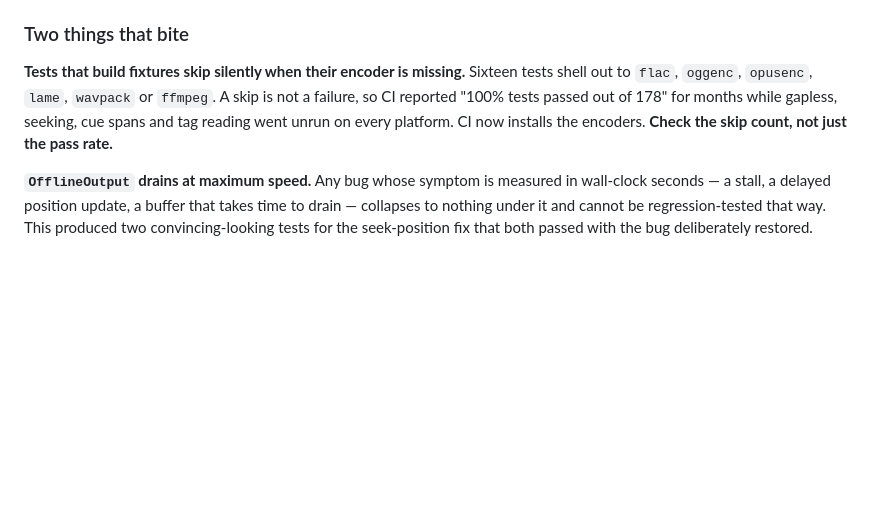
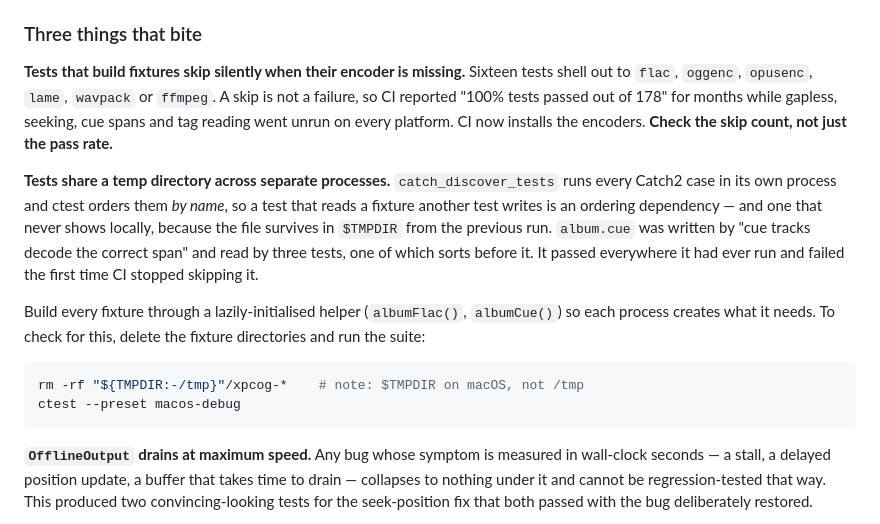
Before and after one commit to losnoco/XPCog, a Markdown page: docs/PORTING.md, the part around the change. Rendered like a GitHub page; blank space fills up the shorter version.

Commit message:
Document the shared-temp-directory trap [skip ci]
Third entry in "things that bite", with the command to check for it.
Anyone adding a test that needs a fixture will otherwise write the same
ordering dependency, and it will pass for them.

Co-Authored-By: Claude Opus 5 (1M context) <noreply@anthropic.com>
Claude-Session: https://claude.ai/code/session_013CwwSfWjTteiWr6LNKHkhM

````diff
--- a/docs/PORTING.md
+++ b/docs/PORTING.md
@@ -226,13 +226,30 @@ exercises core headlessly in CI on all three platforms.
 - **Architecture** — CI greps `core/` for `#include <Q`; `xpcog-cli` failing to link
   *is* the Qt-free test.
 
-### Two things that bite
+### Three things that bite
 
 **Tests that build fixtures skip silently when their encoder is missing.** Sixteen
 tests shell out to `flac`, `oggenc`, `opusenc`, `lame`, `wavpack` or `ffmpeg`. A skip
 is not a failure, so CI reported "100% tests passed out of 178" for months while
 gapless, seeking, cue spans and tag reading went unrun on every platform. CI now
 installs the encoders. **Check the skip count, not just the pass rate.**
+
+**Tests share a temp directory across separate processes.** `catch_discover_tests`
+runs every Catch2 case in its own process and ctest orders them *by name*, so a test
+that reads a fixture another test writes is an ordering dependency — and one that
+never shows locally, because the file survives in `$TMPDIR` from the previous run.
+`album.cue` was written by "cue tracks decode the correct span" and read by three
+tests, one of which sorts before it. It passed everywhere it had ever run and failed
+the first time CI stopped skipping it.
+
+Build every fixture through a lazily-initialised helper (`albumFlac()`, `albumCue()`)
+so each process creates what it needs. To check for this, delete the fixture
+directories and run the suite:
+
+```sh
+rm -rf "${TMPDIR:-/tmp}"/xpcog-*    # note: $TMPDIR on macOS, not /tmp
+ctest --preset macos-debug
+```
 
 **`OfflineOutput` drains at maximum speed.** Any bug whose symptom is measured in
 wall-clock seconds — a stall, a delayed position update, a buffer that takes time to
````
